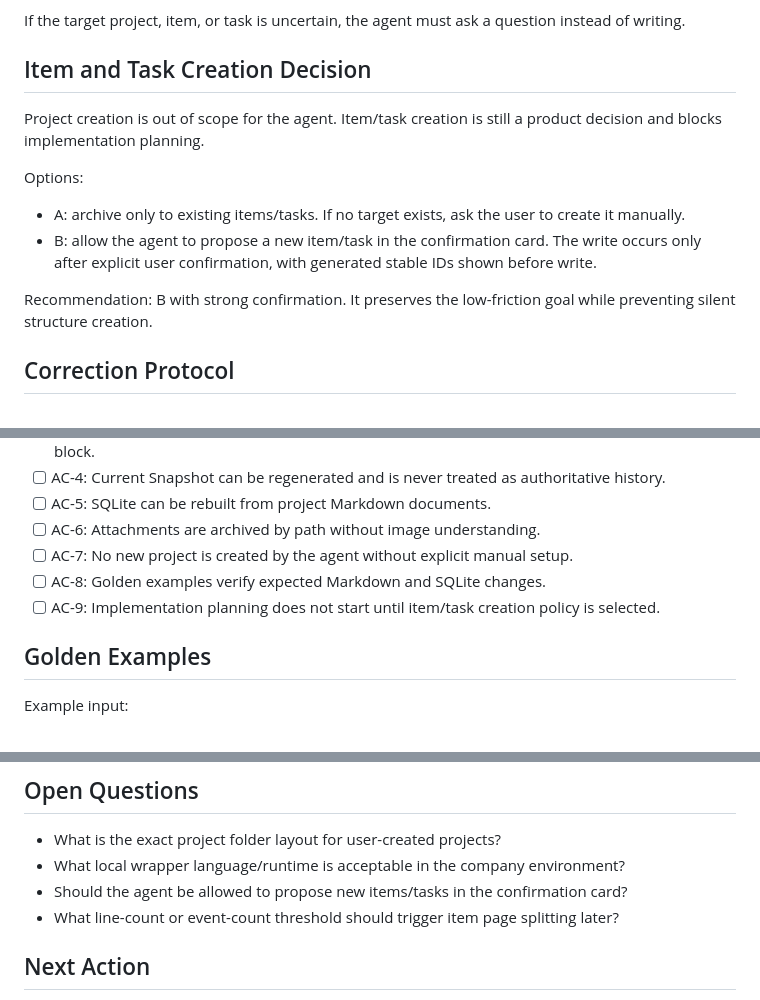
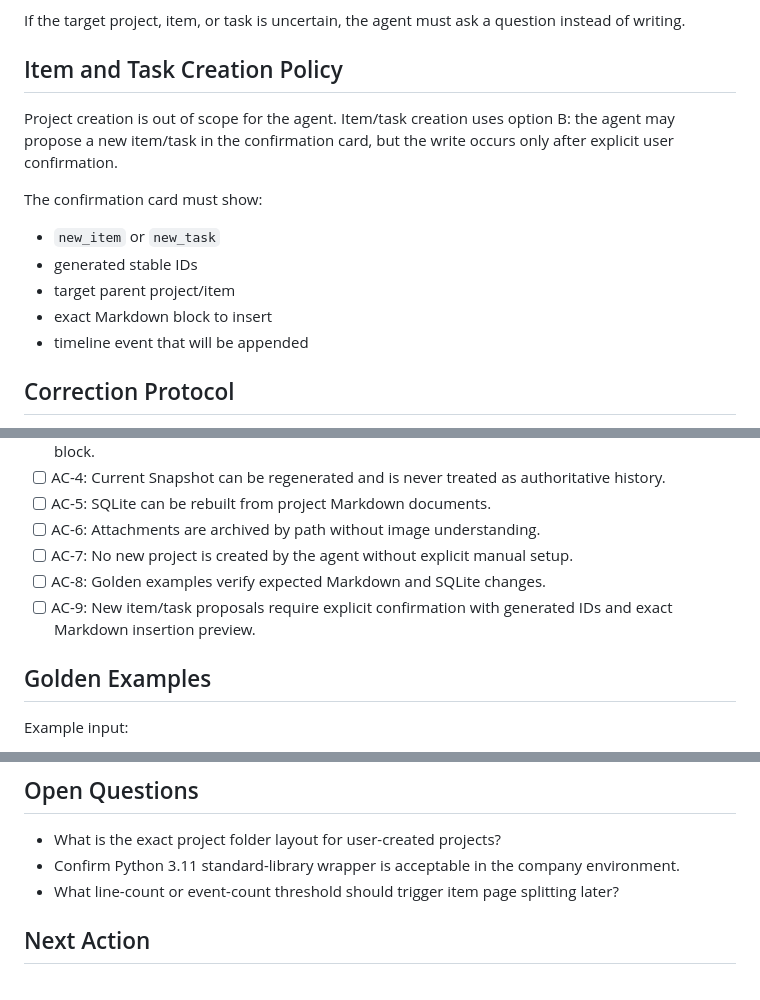
Before and after one commit to vaope/workmarker, a Markdown page: docs/features/F001-workeventagent-vision.md, 3 parts joined by grey strips. GitHub-like rendering.

Commit message:
docs: add WorkEventAgent implementation plan
Why: Confirm the development plan and selected item/task creation policy before coding.

[宪宪/GPT-5.5🐾]

```diff
--- a/docs/features/F001-workeventagent-vision.md
+++ b/docs/features/F001-workeventagent-vision.md
@@ -148,16 +148,17 @@ The card must show:
 
 If the target project, item, or task is uncertain, the agent must ask a question instead of writing.
 
-## Item and Task Creation Decision
+## Item and Task Creation Policy
 
-Project creation is out of scope for the agent. Item/task creation is still a product decision and blocks implementation planning.
+Project creation is out of scope for the agent. Item/task creation uses option B: the agent may propose a new item/task in the confirmation card, but the write occurs only after explicit user confirmation.
 
-Options:
+The confirmation card must show:
 
-- A: archive only to existing items/tasks. If no target exists, ask the user to create it manually.
-- B: allow the agent to propose a new item/task in the confirmation card. The write occurs only after explicit user confirmation, with generated stable IDs shown before write.
-
-Recommendation: B with strong confirmation. It preserves the low-friction goal while preventing silent structure creation.
+- `new_item` or `new_task`
+- generated stable IDs
+- target parent project/item
+- exact Markdown block to insert
+- timeline event that will be appended
 
 ## Correction Protocol
 
@@ -186,7 +187,7 @@ MVP assumes a single writer per project document. Parallel `opencode run` sessio
 - [ ] AC-6: Attachments are archived by path without image understanding.
 - [ ] AC-7: No new project is created by the agent without explicit manual setup.
 - [ ] AC-8: Golden examples verify expected Markdown and SQLite changes.
-- [ ] AC-9: Implementation planning does not start until item/task creation policy is selected.
+- [ ] AC-9: New item/task proposals require explicit confirmation with generated IDs and exact Markdown insertion preview.
 
 ## Golden Examples
 
@@ -251,8 +252,7 @@ Mitigations:
 ## Open Questions
 
 - What is the exact project folder layout for user-created projects?
-- What local wrapper language/runtime is acceptable in the company environment?
-- Should the agent be allowed to propose new items/tasks in the confirmation card?
+- Confirm Python 3.11 standard-library wrapper is acceptable in the company environment.
 - What line-count or event-count threshold should trigger item page splitting later?
 
 ## Next Action
```
Also changed, not shown: docs/WORKLOG_SCHEMA.md (+1 -1 lines), 1 other file.
